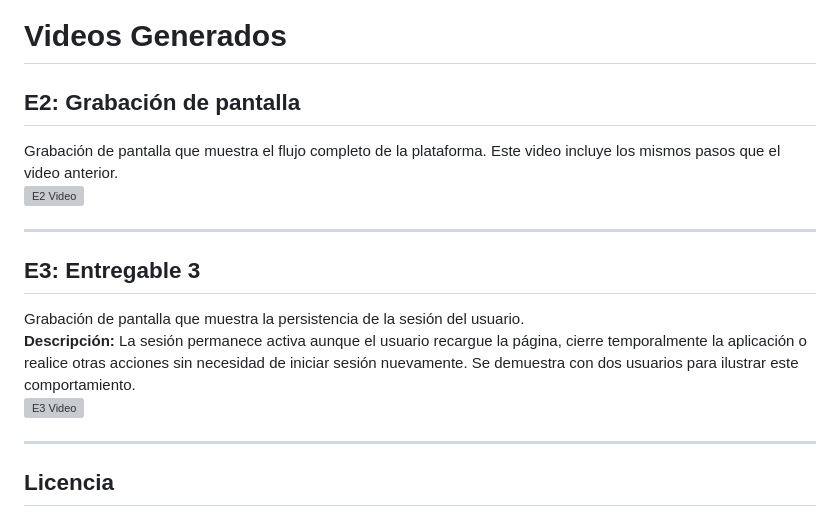
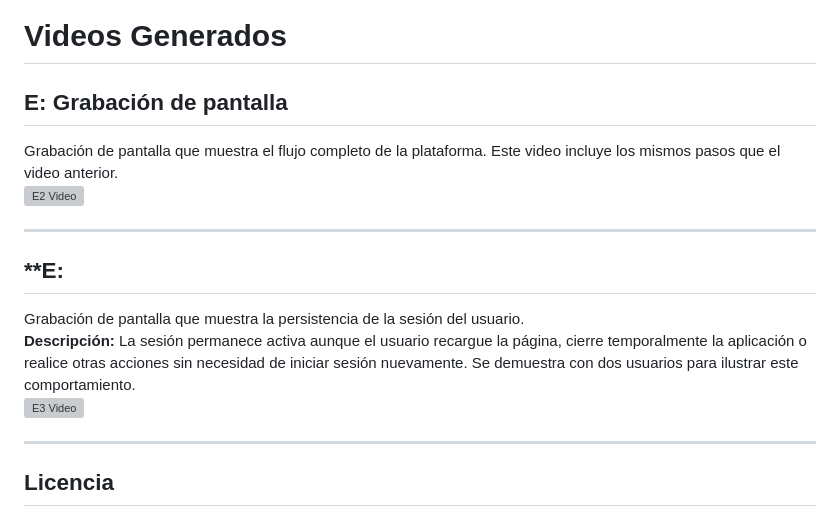
Before and after one commit to CRISTIANJULIOCESAR/PA-FINAL, a Markdown page: README.md, the part around one of its changes. Rendered like a GitHub page; grey boxes are pictures that could not be loaded.

```diff
--- a/README.md
+++ b/README.md
@@ -63,5 +63,6 @@ Todos los entregrables etan en el FOLDER DE  link de [Tu Repositorio]([https://g
 
 
 
-## **E2: Grabación de pantalla**
+
+## **E: Grabación de pantalla**
 Grabación de pantalla que muestra el flujo completo de la plataforma. Este video incluye los mismos pasos que el video anterior.
@@ -69,6 +70,6 @@ Grabación de pantalla que muestra el flujo completo de la plataforma. Este vide
 
 ---
 
-## **E3: Entregable 3**
+## **E:
 Grabación de pantalla que muestra la persistencia de la sesión del usuario.
 **Descripción:** La sesión permanece activa aunque el usuario recargue la página, cierre temporalmente la aplicación o realice otras acciones sin necesidad de iniciar sesión nuevamente. Se demuestra con dos usuarios para ilustrar este comportamiento.
```
Also changed, not shown: other parts of README.md (+2 -2 lines).
